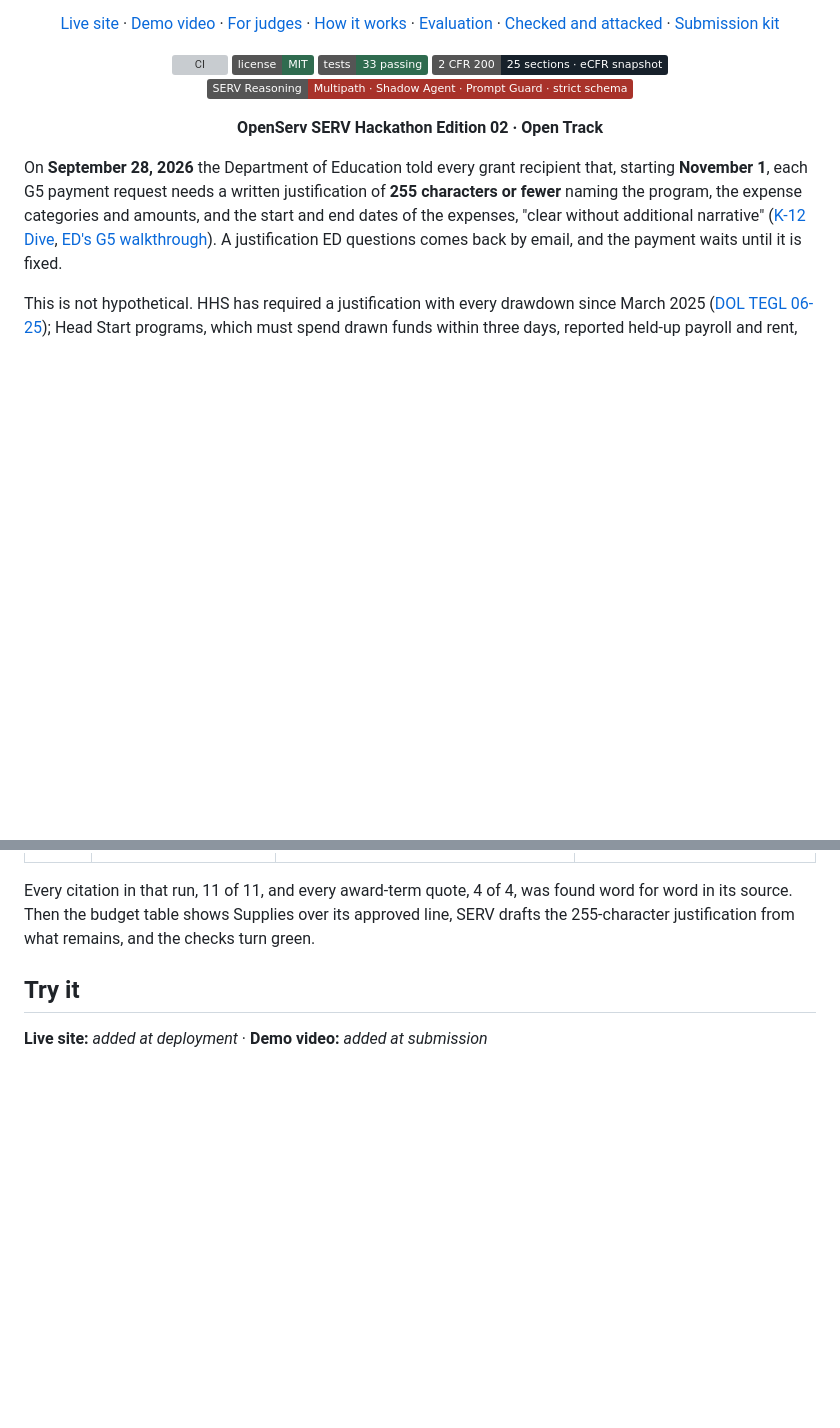
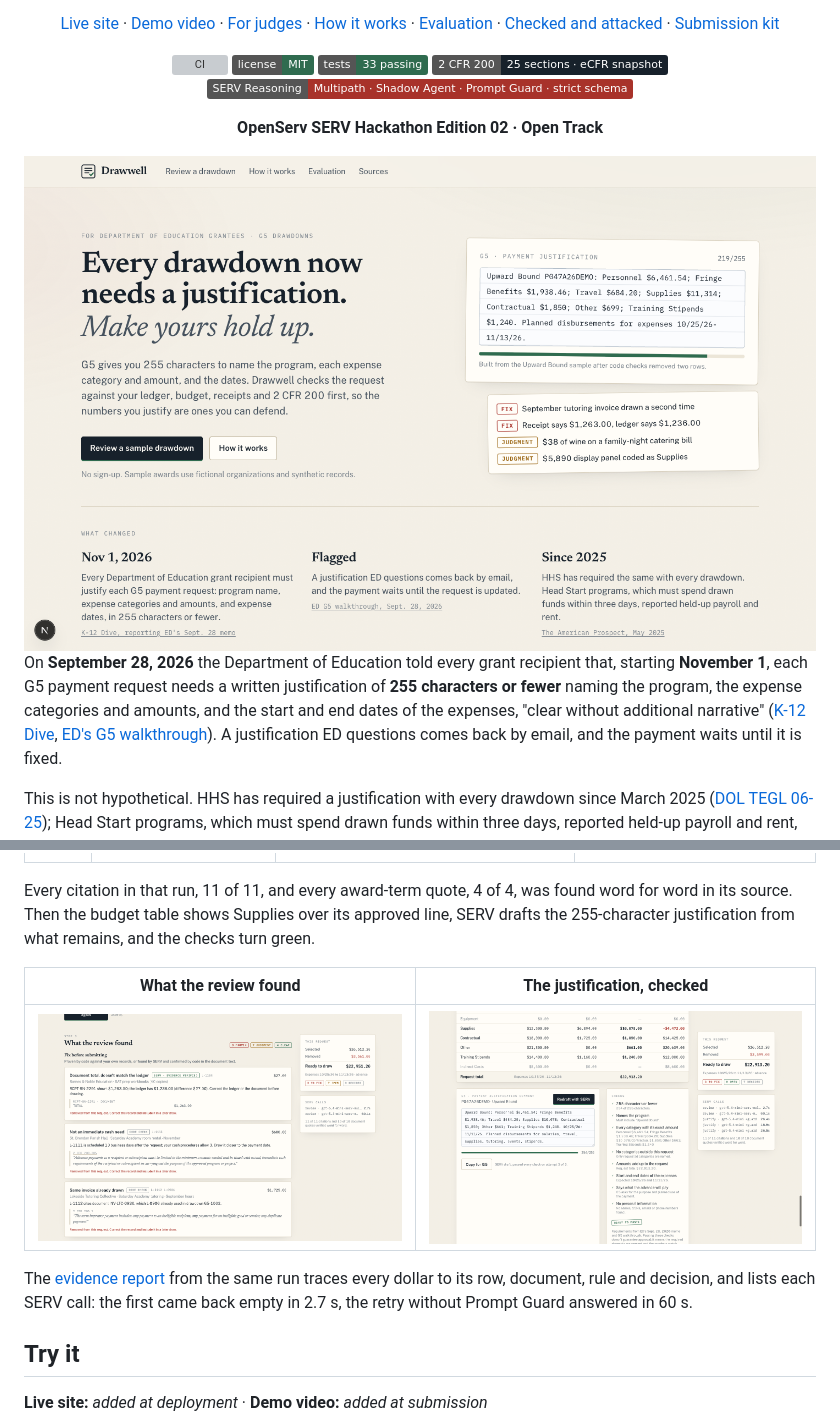
Before and after one commit to Femtech-web/drawwell, a Markdown page: README.md, 2 parts joined by grey strips. Rendered like a GitHub page; pictures changed too: docs/assets/findings.png (added), docs/assets/home.png (added), docs/assets/justification.png (added); badges without logos; blank space fills up the shorter version; grey boxes are pictures that could not be loaded.

```diff
--- a/README.md
+++ b/README.md
@@ -18,6 +18,8 @@
 ![SERV](https://img.shields.io/badge/SERV%20Reasoning-Multipath%20·%20Shadow%20Agent%20·%20Prompt%20Guard%20·%20strict%20schema-a8322a)
 
 **OpenServ SERV Hackathon Edition 02 · Open Track**
+
+<img src="docs/assets/home.png" alt="Drawwell's landing page: every drawdown now needs a justification" width="860" />
 
 </div>
 
@@ -64,6 +66,12 @@ The Upward Bound sample draws its November cash needs in advance: twelve ledger
 | L-1106 | Staff appreciation lunch | SERV, with verified citations | Your judgment: likely unallowable |
 
 Every citation in that run, 11 of 11, and every award-term quote, 4 of 4, was found word for word in its source. Then the budget table shows Supplies over its approved line, SERV drafts the 255-character justification from what remains, and the checks turn green.
+
+| What the review found | The justification, checked |
+|---|---|
+| <img src="docs/assets/findings.png" alt="Fix before submitting: a $27 receipt mismatch SERV found and code verified, an advance drawn too early, an invoice drawn twice" width="440" /> | <img src="docs/assets/justification.png" alt="Budget position and the G5 comment box: SERV's 254-character draft with all eight checks passing" width="440" /> |
+
+The [evidence report](docs/assets/evidence-report.png) from the same run traces every dollar to its row, document, rule and decision, and lists each SERV call: the first came back empty in 2.7 s, the retry without Prompt Guard answered in 60 s.
 
 ## Try it
 
```
Also changed, not shown: 3 other files.
